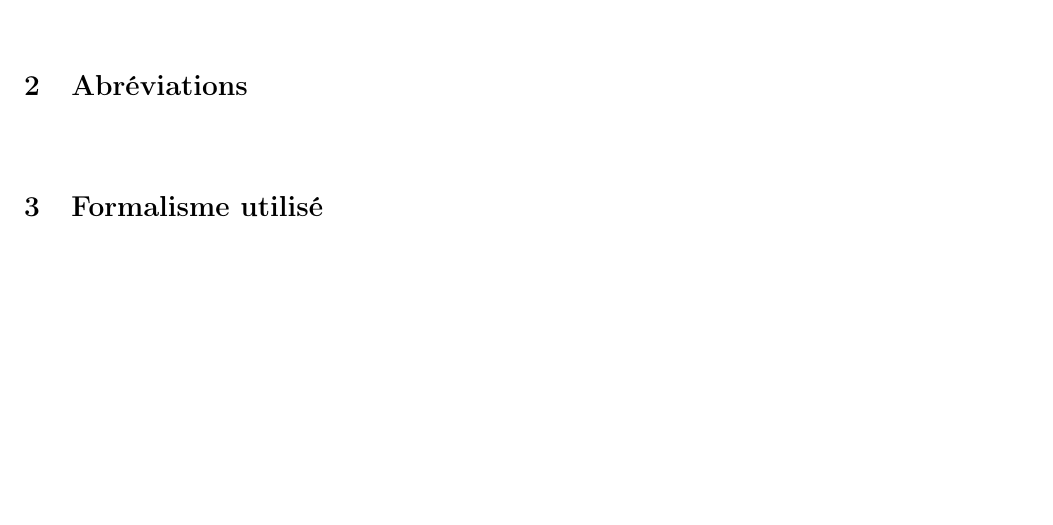
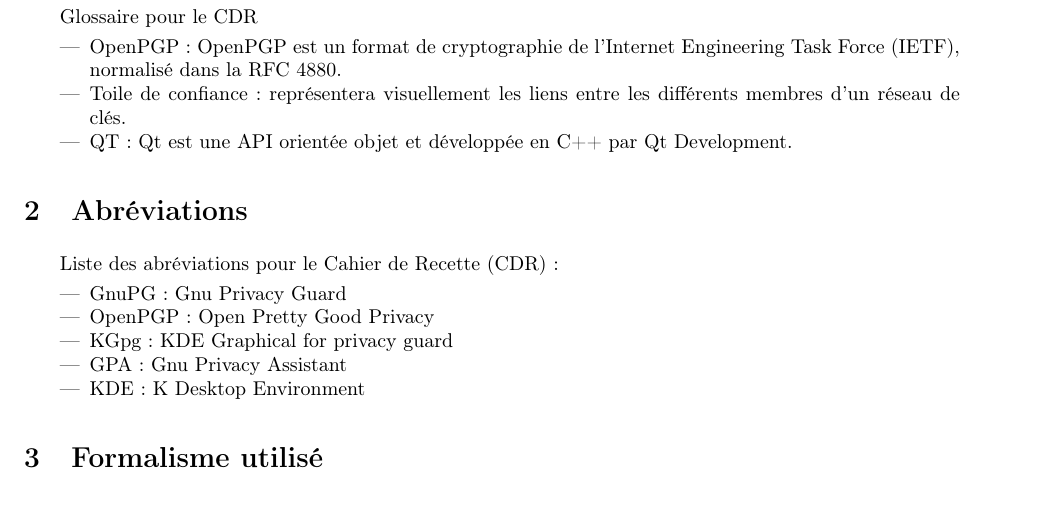
Before and after one commit to Diakakodo/GuiPG, a LaTeX CV (documents/Glossaire/Glossaire.tex): part of page 3 of 3, cut at the place of the change, the shorter picture padded with empty space. Compiled offline with pdfLaTeX.

Commit message:
ajout de la partie CDR dans le glossaire et ajout d'un Makefile pour le fichier Glossaire.tex

```diff
--- a/documents/Glossaire/Glossaire.tex
+++ b/documents/Glossaire/Glossaire.tex
@@ -45,24 +46,35 @@
 %Page de garde
 \maketitle
 \newpage
-%La table des matières
+%La table des matiÃšres
 \tableofcontents
 \newpage
 
 
 \section{Glossaire}
 
-\begin{description}
- \item
-\end{description}
+Glossaire pour le CDR
+
+\begin{itemize}
+ \item OpenPGP : OpenPGP est un format de cryptographie de l'Internet Engineering Task Force (IETF), normalisé dans la RFC 4880.
+ \item Toile de confiance : représentera visuellement les liens entre les différents membres d'un réseau de clés.
+ \item QT : Qt est une API orientée objet et développée en C++ par Qt Development.
+\end{itemize}
 
 
 
 \section{Abréviations}
 
-\begin{description}
- \item
-\end{description}
+
+Liste des abréviations pour le Cahier de Recette (CDR) :
+
+\begin{itemize}
+ \item GnuPG : Gnu Privacy Guard
+ \item OpenPGP : Open Pretty Good Privacy
+ \item KGpg : KDE Graphical for privacy guard
+ \item GPA : Gnu Privacy Assistant
+ \item KDE : K Desktop Environment
+\end{itemize}
 
 
 
```
Also changed, not shown: documents/Glossaire/Makefile (added), documents/Glossaire/Glossaire.tex (1 more changed lines).
